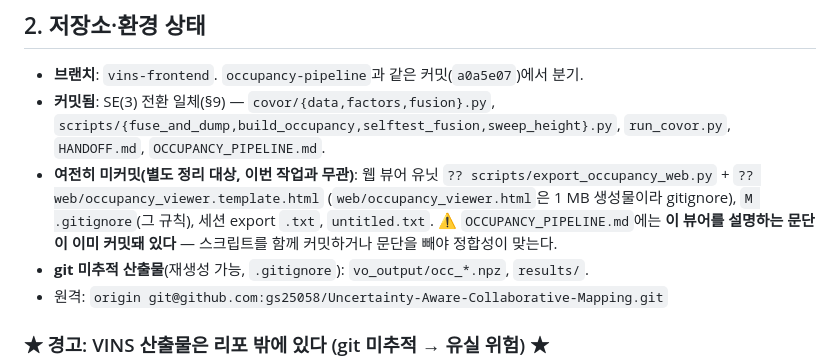
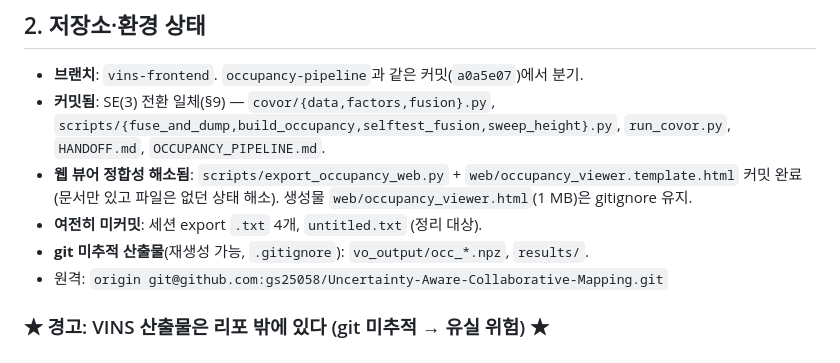
Before and after one commit to gs25058/Uncertainty-Aware-Collaborative-Mapping, a Markdown page: HANDOFF.md, the part around the change. Drawn GitHub-style.

Commit message:
docs: refresh HANDOFF repo-state after the viewer commit
Co-Authored-By: Claude Opus 5 <noreply@anthropic.com>

```diff
--- a/HANDOFF.md
+++ b/HANDOFF.md
@@ -27,12 +27,10 @@ VIO + UWB 거리로 협업 정합한 포즈와 **그 포즈의 불확실성(Σ)*
 - **커밋됨**: SE(3) 전환 일체(§9) — `covor/{data,factors,fusion}.py`,
   `scripts/{fuse_and_dump,build_occupancy,selftest_fusion,sweep_height}.py`,
   `run_covor.py`, `HANDOFF.md`, `OCCUPANCY_PIPELINE.md`.
-- **여전히 미커밋(별도 정리 대상, 이번 작업과 무관)**: 웹 뷰어 유닛
-  `?? scripts/export_occupancy_web.py` + `?? web/occupancy_viewer.template.html`
-  (`web/occupancy_viewer.html`은 1 MB 생성물이라 gitignore), `M .gitignore`(그 규칙),
-  세션 export `.txt`, `untitled.txt`.
-  ⚠ `OCCUPANCY_PIPELINE.md`에는 **이 뷰어를 설명하는 문단이 이미 커밋돼 있다** —
-  스크립트를 함께 커밋하거나 문단을 빼야 정합성이 맞는다.
+- **웹 뷰어 정합성 해소됨**: `scripts/export_occupancy_web.py` +
+  `web/occupancy_viewer.template.html` 커밋 완료(문서만 있고 파일은 없던 상태 해소).
+  생성물 `web/occupancy_viewer.html`(1 MB)은 gitignore 유지.
+- **여전히 미커밋**: 세션 export `.txt` 4개, `untitled.txt` (정리 대상).
 - **git 미추적 산출물**(재생성 가능, `.gitignore`): `vo_output/occ_*.npz`, `results/`.
 - 원격: `origin git@github.com:gs25058/Uncertainty-Aware-Collaborative-Mapping.git`
 
```
